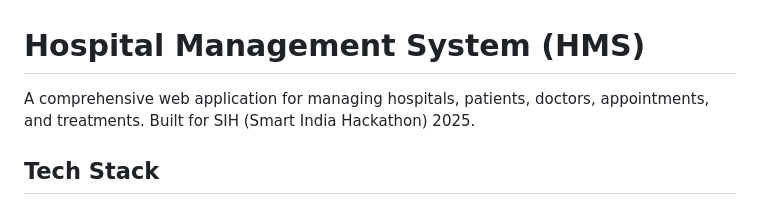
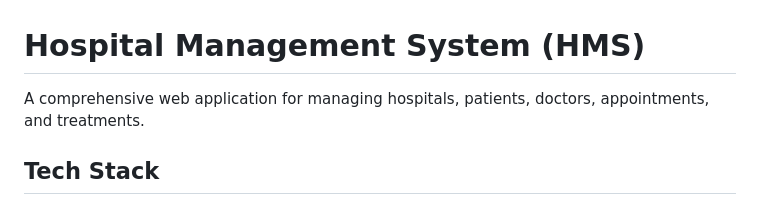
Before and after one commit to YaShika2131/Hospital-Management-Web-Application, a Markdown page: README.md, the part around the change. GitHub-like rendering.

```diff
--- a/README.md
+++ b/README.md
@@ -1,6 +1,6 @@
 # Hospital Management System (HMS)
 
-A comprehensive web application for managing hospitals, patients, doctors, appointments, and treatments. Built for SIH (Smart India Hackathon) 2025.
+A comprehensive web application for managing hospitals, patients, doctors, appointments, and treatments.
 
 ## Tech Stack
 
```
